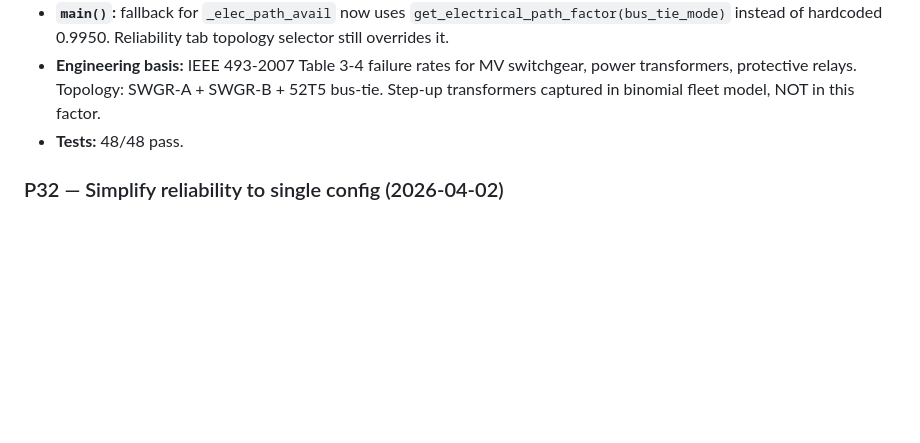
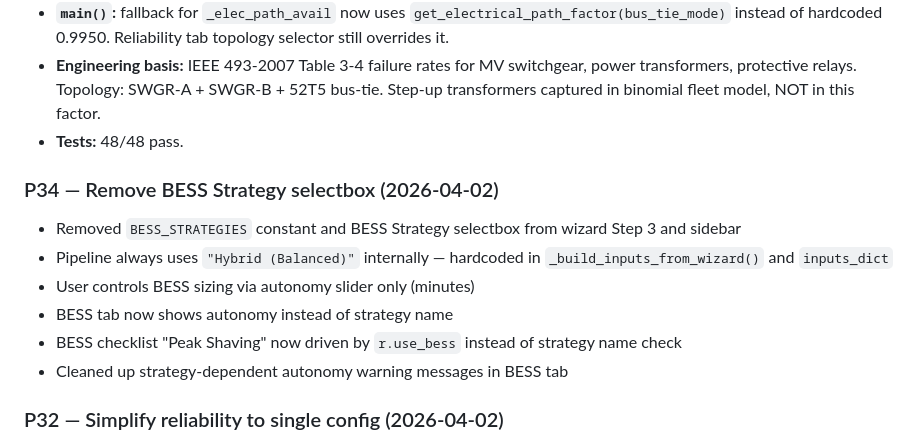
Before and after one commit to juansaraiva-arch/CAT-Power-Solution, a Markdown page: CLAUDE.md, the part around the change. Rendered like a GitHub page; blank space fills up the shorter version.

Commit message:
docs(CLAUDE.md): add P34 entry — BESS Strategy selectbox removal
Co-Authored-By: Claude Sonnet 4.6 <noreply@anthropic.com>

```diff
--- a/CLAUDE.md
+++ b/CLAUDE.md
@@ -287,6 +287,14 @@ All `_wiz_` number_input widgets use: `value=float(st.session_state.get("_wiz_ke
   Step-up transformers captured in binomial fleet model, NOT in this factor.
 - **Tests:** 48/48 pass.
 
+### P34 — Remove BESS Strategy selectbox (2026-04-02)
+- Removed `BESS_STRATEGIES` constant and BESS Strategy selectbox from wizard Step 3 and sidebar
+- Pipeline always uses `"Hybrid (Balanced)"` internally — hardcoded in `_build_inputs_from_wizard()` and `inputs_dict`
+- User controls BESS sizing via autonomy slider only (minutes)
+- BESS tab now shows autonomy instead of strategy name
+- BESS checklist "Peak Shaving" now driven by `r.use_bess` instead of strategy name check
+- Cleaned up strategy-dependent autonomy warning messages in BESS tab
+
 ### P32 — Simplify reliability to single config (2026-04-02)
 - Eliminated 3-config (A/B/C) maintenance architecture selector and all associated plumbing
 - **Removed from `sizing_pipeline.py`:** `calculate_fleet_maintenance_configs` call + P30 override block + 5 maintenance fields from SizingResult assembly + import of `calculate_fleet_maintenance_configs`
```
